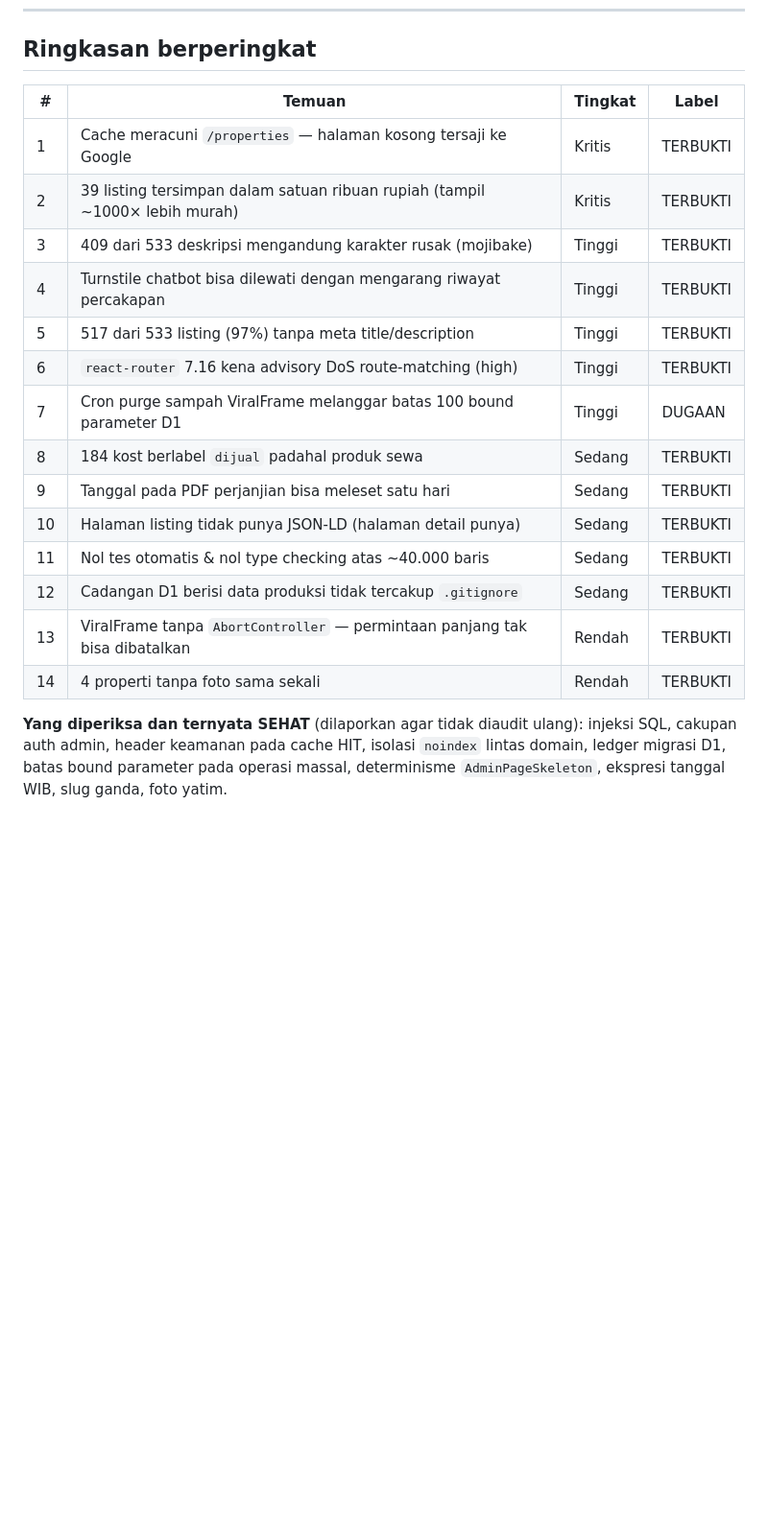
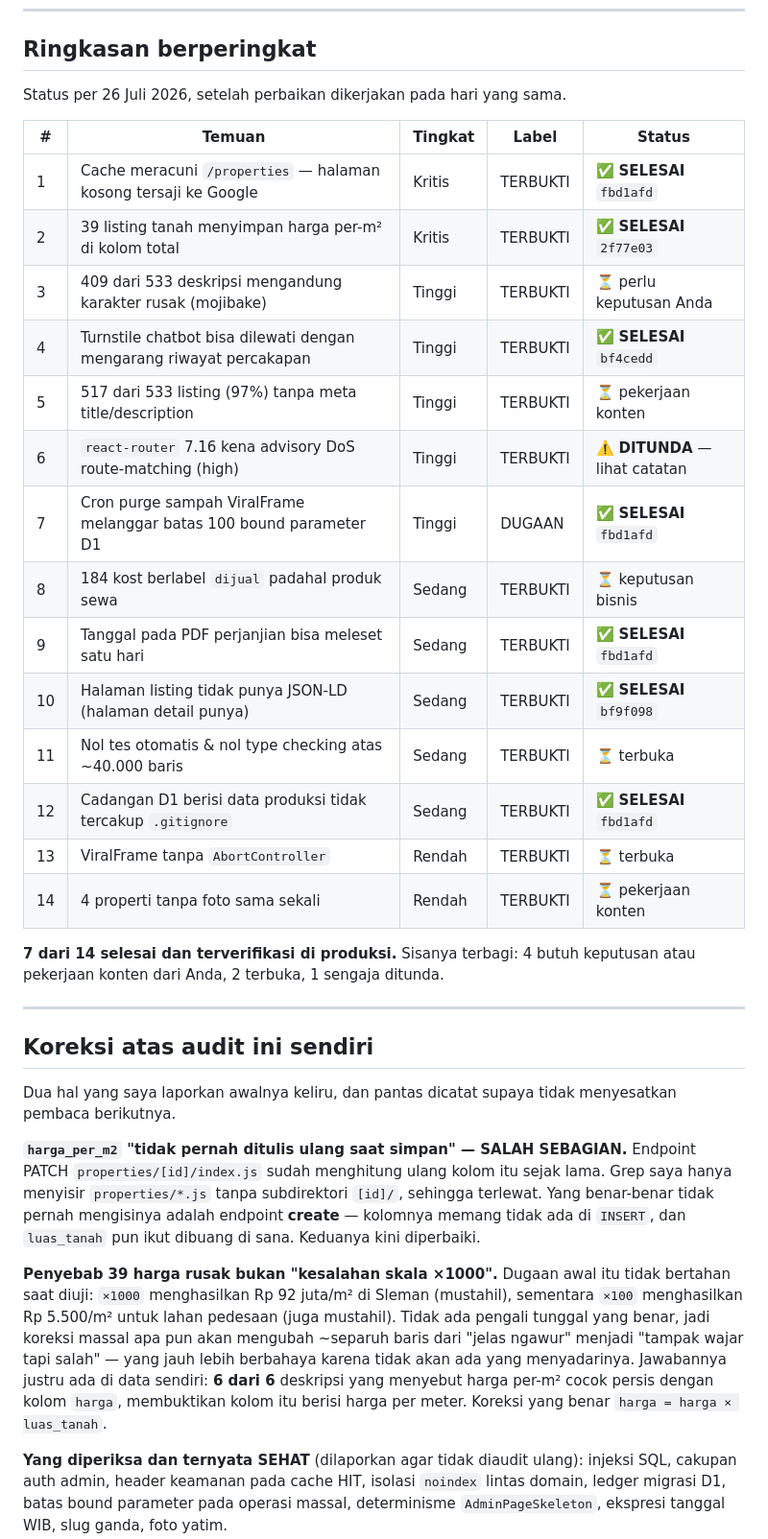
Before and after one commit to ardy1004/SBP-Final, a Markdown page: AUDIT_2026-07-26.md, the part around one of its changes. Shown at 96% size. Rendered like a GitHub page; blank space fills up the shorter version.

```diff
--- a/AUDIT_2026-07-26.md
+++ b/AUDIT_2026-07-26.md
@@ -10,22 +10,50 @@ Setiap temuan berlabel **TERBUKTI** (direproduksi) atau **DUGAAN** (baru terbaca
 
 ## Ringkasan berperingkat
 
-| # | Temuan | Tingkat | Label |
-|---|---|---|---|
-| 1 | Cache meracuni `/properties` — halaman kosong tersaji ke Google | Kritis | TERBUKTI |
-| 2 | 39 listing tersimpan dalam satuan ribuan rupiah (tampil ~1000× lebih murah) | Kritis | TERBUKTI |
-| 3 | 409 dari 533 deskripsi mengandung karakter rusak (mojibake) | Tinggi | TERBUKTI |
-| 4 | Turnstile chatbot bisa dilewati dengan mengarang riwayat percakapan | Tinggi | TERBUKTI |
-| 5 | 517 dari 533 listing (97%) tanpa meta title/description | Tinggi | TERBUKTI |
-| 6 | `react-router` 7.16 kena advisory DoS route-matching (high) | Tinggi | TERBUKTI |
-| 7 | Cron purge sampah ViralFrame melanggar batas 100 bound parameter D1 | Tinggi | DUGAAN |
-| 8 | 184 kost berlabel `dijual` padahal produk sewa | Sedang | TERBUKTI |
-| 9 | Tanggal pada PDF perjanjian bisa meleset satu hari | Sedang | TERBUKTI |
-| 10 | Halaman listing tidak punya JSON-LD (halaman detail punya) | Sedang | TERBUKTI |
-| 11 | Nol tes otomatis & nol type checking atas ~40.000 baris | Sedang | TERBUKTI |
-| 12 | Cadangan D1 berisi data produksi tidak tercakup `.gitignore` | Sedang | TERBUKTI |
-| 13 | ViralFrame tanpa `AbortController` — permintaan panjang tak bisa dibatalkan | Rendah | TERBUKTI |
-| 14 | 4 properti tanpa foto sama sekali | Rendah | TERBUKTI |
+Status per 26 Juli 2026, setelah perbaikan dikerjakan pada hari yang sama.
+
+| # | Temuan | Tingkat | Label | Status |
+|---|---|---|---|---|
+| 1 | Cache meracuni `/properties` — halaman kosong tersaji ke Google | Kritis | TERBUKTI | ✅ **SELESAI** `fbd1afd` |
+| 2 | 39 listing tanah menyimpan harga per-m² di kolom total | Kritis | TERBUKTI | ✅ **SELESAI** `2f77e03` |
+| 3 | 409 dari 533 deskripsi mengandung karakter rusak (mojibake) | Tinggi | TERBUKTI | ⏳ perlu keputusan Anda |
+| 4 | Turnstile chatbot bisa dilewati dengan mengarang riwayat percakapan | Tinggi | TERBUKTI | ✅ **SELESAI** `bf4cedd` |
+| 5 | 517 dari 533 listing (97%) tanpa meta title/description | Tinggi | TERBUKTI | ⏳ pekerjaan konten |
+| 6 | `react-router` 7.16 kena advisory DoS route-matching (high) | Tinggi | TERBUKTI | ⚠️ **DITUNDA** — lihat catatan |
+| 7 | Cron purge sampah ViralFrame melanggar batas 100 bound parameter D1 | Tinggi | DUGAAN | ✅ **SELESAI** `fbd1afd` |
+| 8 | 184 kost berlabel `dijual` padahal produk sewa | Sedang | TERBUKTI | ⏳ keputusan bisnis |
+| 9 | Tanggal pada PDF perjanjian bisa meleset satu hari | Sedang | TERBUKTI | ✅ **SELESAI** `fbd1afd` |
+| 10 | Halaman listing tidak punya JSON-LD (halaman detail punya) | Sedang | TERBUKTI | ✅ **SELESAI** `bf9f098` |
+| 11 | Nol tes otomatis & nol type checking atas ~40.000 baris | Sedang | TERBUKTI | ⏳ terbuka |
+| 12 | Cadangan D1 berisi data produksi tidak tercakup `.gitignore` | Sedang | TERBUKTI | ✅ **SELESAI** `fbd1afd` |
+| 13 | ViralFrame tanpa `AbortController` | Rendah | TERBUKTI | ⏳ terbuka |
+| 14 | 4 properti tanpa foto sama sekali | Rendah | TERBUKTI | ⏳ pekerjaan konten |
+
+**7 dari 14 selesai dan terverifikasi di produksi.** Sisanya terbagi: 4 butuh keputusan
+atau pekerjaan konten dari Anda, 2 terbuka, 1 sengaja ditunda.
+
+---
+
+## Koreksi atas audit ini sendiri
+
+Dua hal yang saya laporkan awalnya keliru, dan pantas dicatat supaya tidak menyesatkan
+pembaca berikutnya.
+
+**`harga_per_m2` "tidak pernah ditulis ulang saat simpan" — SALAH SEBAGIAN.**
+Endpoint PATCH `properties/[id]/index.js` sudah menghitung ulang kolom itu sejak lama.
+Grep saya hanya menyisir `properties/*.js` tanpa subdirektori `[id]/`, sehingga terlewat.
+Yang benar-benar tidak pernah mengisinya adalah endpoint **create** — kolomnya memang
+tidak ada di `INSERT`, dan `luas_tanah` pun ikut dibuang di sana. Keduanya kini diperbaiki.
+
+**Penyebab 39 harga rusak bukan "kesalahan skala ×1000".**
+Dugaan awal itu tidak bertahan saat diuji: `×1000` menghasilkan Rp 92 juta/m² di Sleman
+(mustahil), sementara `×100` menghasilkan Rp 5.500/m² untuk lahan pedesaan (juga
+mustahil). Tidak ada pengali tunggal yang benar, jadi koreksi massal apa pun akan
+mengubah ~separuh baris dari "jelas ngawur" menjadi "tampak wajar tapi salah" — yang
+jauh lebih berbahaya karena tidak akan ada yang menyadarinya. Jawabannya justru ada di
+data sendiri: **6 dari 6** deskripsi yang menyebut harga per-m² cocok persis dengan
+kolom `harga`, membuktikan kolom itu berisi harga per meter. Koreksi yang benar
+`harga = harga × luas_tanah`.
 
 **Yang diperiksa dan ternyata SEHAT** (dilaporkan agar tidak diaudit ulang): injeksi SQL, cakupan auth admin, header keamanan pada cache HIT, isolasi `noindex` lintas domain, ledger migrasi D1, batas bound parameter pada operasi massal, determinisme `AdminPageSkeleton`, ekspresi tanggal WIB, slug ganda, foto yatim.
 
```
Also changed, not shown: other parts of AUDIT_2026-07-26.md (+41 -1 lines).
